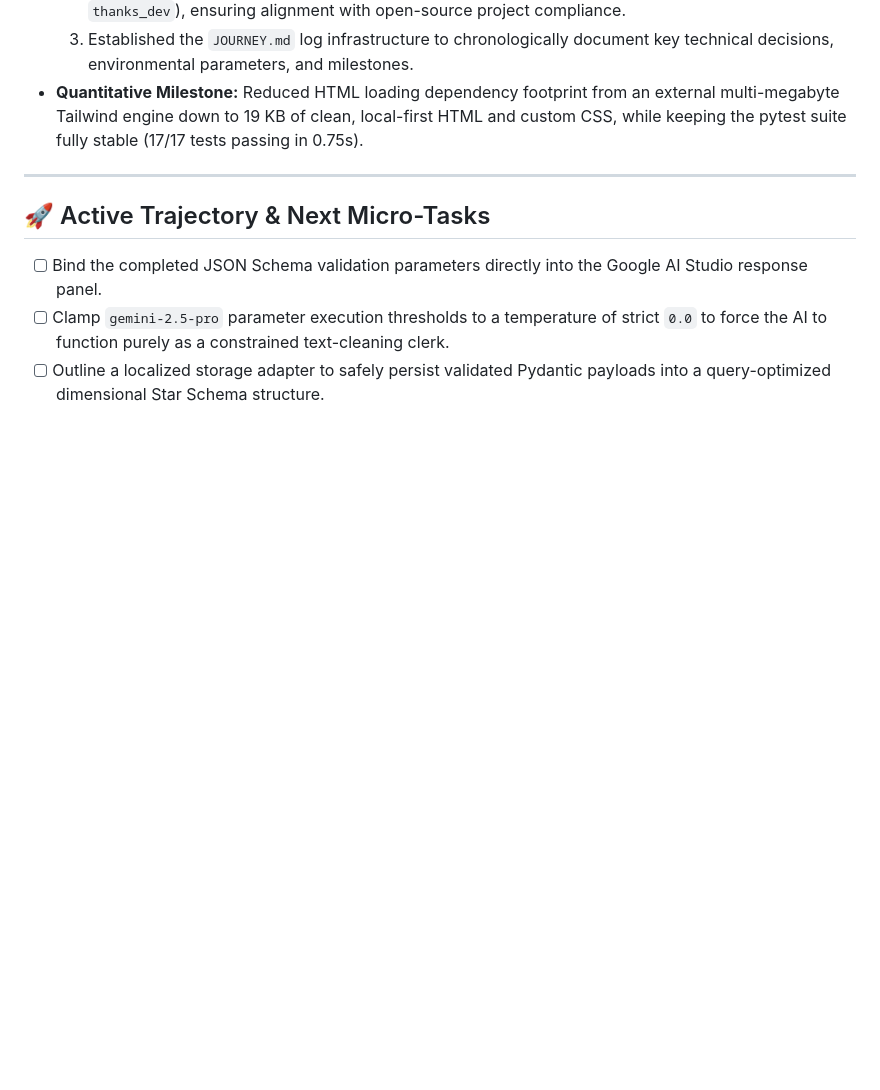
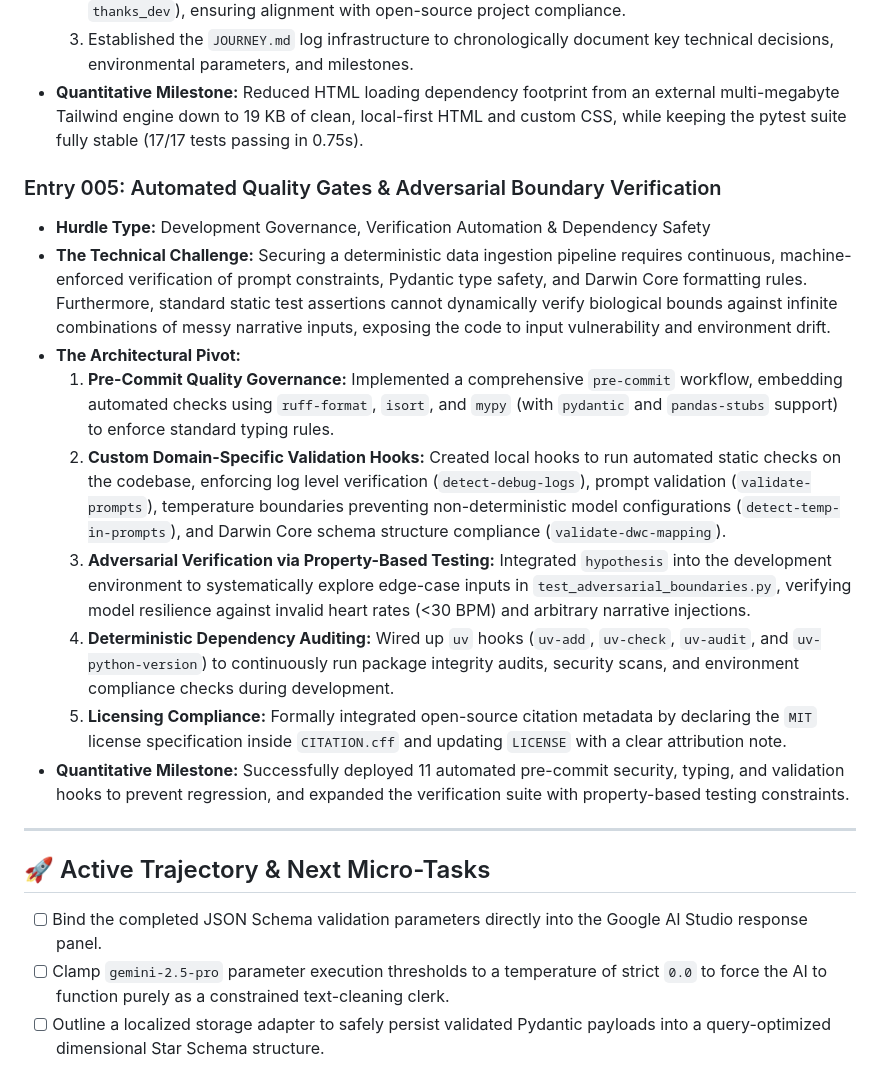
Before and after one commit to sothiss/ethopipe, a Markdown page: JOURNEY.md, the part around the change. Rendered like a GitHub page; blank space fills up the shorter version.

Commit message:
docs: add entry 005 to JOURNEY.md detailing new pre-commit quality gates and adversarial testing infrastructure

```diff
--- a/JOURNEY.md
+++ b/JOURNEY.md
@@ -52,7 +52,19 @@ This matrix tracks the invariant technical boundaries of the execution layer to
   3. Established the `JOURNEY.md` log infrastructure to chronologically document key technical decisions, environmental parameters, and milestones.
 * **Quantitative Milestone:** Reduced HTML loading dependency footprint from an external multi-megabyte Tailwind engine down to 19 KB of clean, local-first HTML and custom CSS, while keeping the pytest suite fully stable (17/17 tests passing in 0.75s).
 
+### Entry 005: Automated Quality Gates & Adversarial Boundary Verification
+* **Hurdle Type:** Development Governance, Verification Automation & Dependency Safety
+* **The Technical Challenge:** Securing a deterministic data ingestion pipeline requires continuous, machine-enforced verification of prompt constraints, Pydantic type safety, and Darwin Core formatting rules. Furthermore, standard static test assertions cannot dynamically verify biological bounds against infinite combinations of messy narrative inputs, exposing the code to input vulnerability and environment drift.
+* **The Architectural Pivot:**
+  1. **Pre-Commit Quality Governance:** Implemented a comprehensive `pre-commit` workflow, embedding automated checks using `ruff-format`, `isort`, and `mypy` (with `pydantic` and `pandas-stubs` support) to enforce standard typing rules.
+  2. **Custom Domain-Specific Validation Hooks:** Created local hooks to run automated static checks on the codebase, enforcing log level verification (`detect-debug-logs`), prompt validation (`validate-prompts`), temperature boundaries preventing non-deterministic model configurations (`detect-temp-in-prompts`), and Darwin Core schema structure compliance (`validate-dwc-mapping`).
+  3. **Adversarial Verification via Property-Based Testing:** Integrated `hypothesis` into the development environment to systematically explore edge-case inputs in `test_adversarial_boundaries.py`, verifying model resilience against invalid heart rates (<30 BPM) and arbitrary narrative injections.
+  4. **Deterministic Dependency Auditing:** Wired up `uv` hooks (`uv-add`, `uv-check`, `uv-audit`, and `uv-python-version`) to continuously run package integrity audits, security scans, and environment compliance checks during development.
+  5. **Licensing Compliance:** Formally integrated open-source citation metadata by declaring the `MIT` license specification inside `CITATION.cff` and updating `LICENSE` with a clear attribution note.
+* **Quantitative Milestone:** Successfully deployed 11 automated pre-commit security, typing, and validation hooks to prevent regression, and expanded the verification suite with property-based testing constraints.
+
 ---
+
 
 ## 🚀 Active Trajectory & Next Micro-Tasks
 - [ ] Bind the completed JSON Schema validation parameters directly into the Google AI Studio response panel.
```
